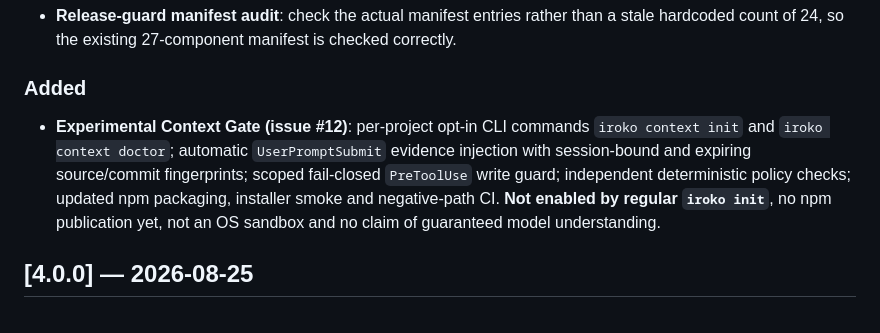
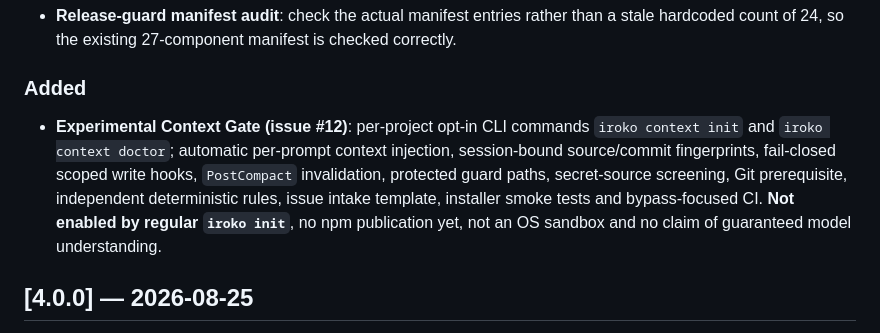
Before and after one commit to James10192/iroko, a Markdown page: CHANGELOG.md, the part around the change. Rendered like a GitHub page.

Commit message:
docs(changelog): record compaction and Git safety hardening

```diff
--- a/CHANGELOG.md
+++ b/CHANGELOG.md
@@ -15,7 +15,7 @@ removals/renames and CLI interface changes are MAJOR.
 
 ### Added
 
-- **Experimental Context Gate (issue #12)**: per-project opt-in CLI commands `iroko context init` and `iroko context doctor`; automatic `UserPromptSubmit` evidence injection with session-bound and expiring source/commit fingerprints; scoped fail-closed `PreToolUse` write guard; independent deterministic policy checks; updated npm packaging, installer smoke and negative-path CI. **Not enabled by regular `iroko init`**, no npm publication yet, not an OS sandbox and no claim of guaranteed model understanding.
+- **Experimental Context Gate (issue #12)**: per-project opt-in CLI commands `iroko context init` and `iroko context doctor`; automatic per-prompt context injection, session-bound source/commit fingerprints, fail-closed scoped write hooks, `PostCompact` invalidation, protected guard paths, secret-source screening, Git prerequisite, independent deterministic rules, issue intake template, installer smoke tests and bypass-focused CI. **Not enabled by regular `iroko init`**, no npm publication yet, not an OS sandbox and no claim of guaranteed model understanding.
 
 ## [4.0.0] — 2026-08-25
 
```
